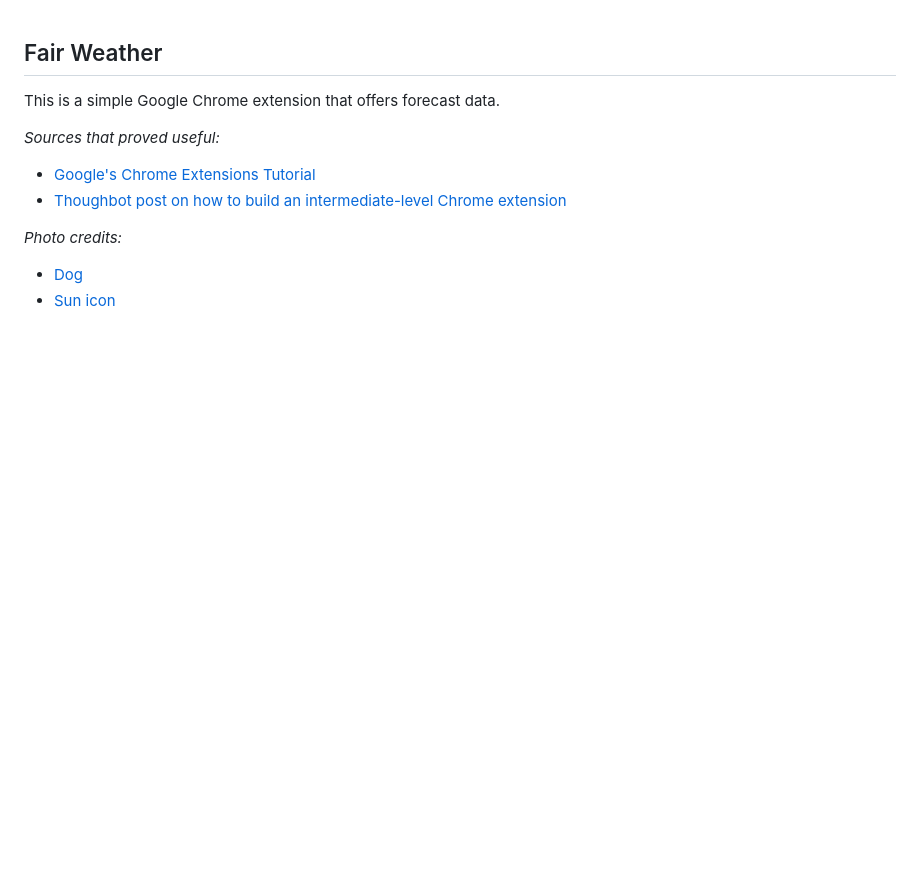
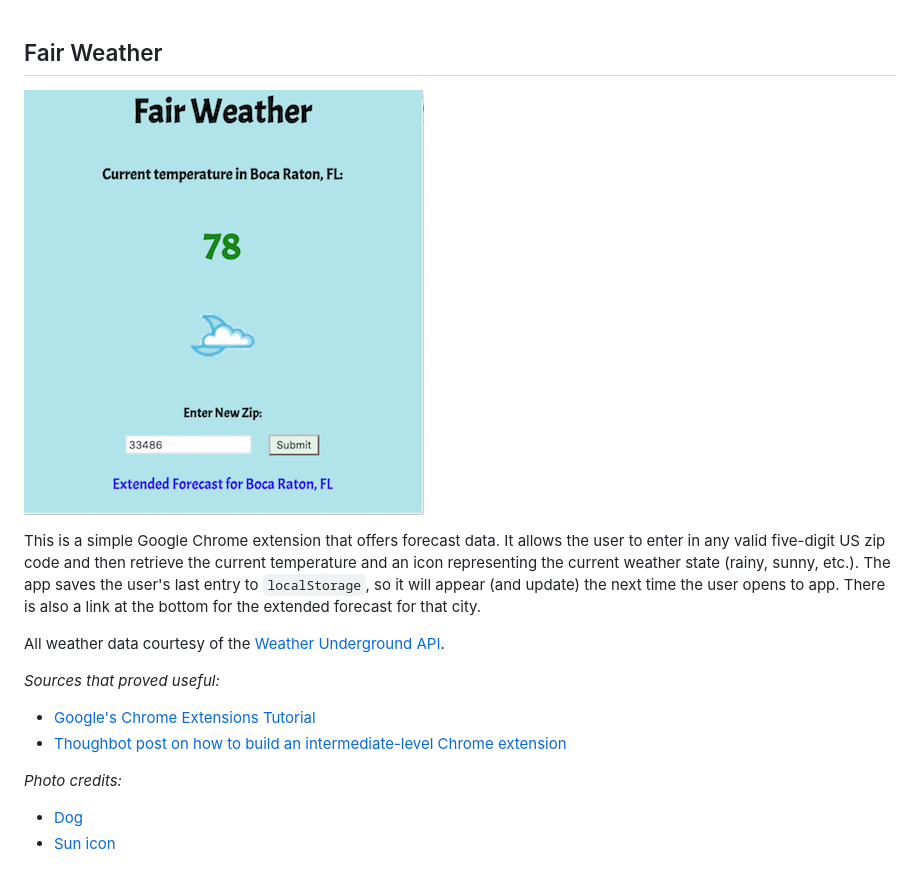
Before and after one commit to gness1804/fair-weather, a Markdown page: readme.md, the part around the change. GitHub-like rendering; pictures changed too: images/ss.png (added); blank space fills up the shorter version.

```diff
--- a/readme.md
+++ b/readme.md
@@ -1,6 +1,10 @@
 ## Fair Weather
 
-This is a simple Google Chrome extension that offers forecast data.
+![Screenshot](images/ss.png)
+
+This is a simple Google Chrome extension that offers forecast data. It allows the user to enter in any valid five-digit US zip code and then retrieve the current temperature and an icon representing the current weather state (rainy, sunny, etc.). The app saves the user's last entry to `localStorage`, so it will appear (and update) the next time the user opens to app. There is also a link at the bottom for the extended forecast for that city.
+
+All weather data courtesy of the [Weather Underground API](https://www.wunderground.com/weather/api/d/docs?d=index).
 
 *Sources that proved useful:*
 
```
